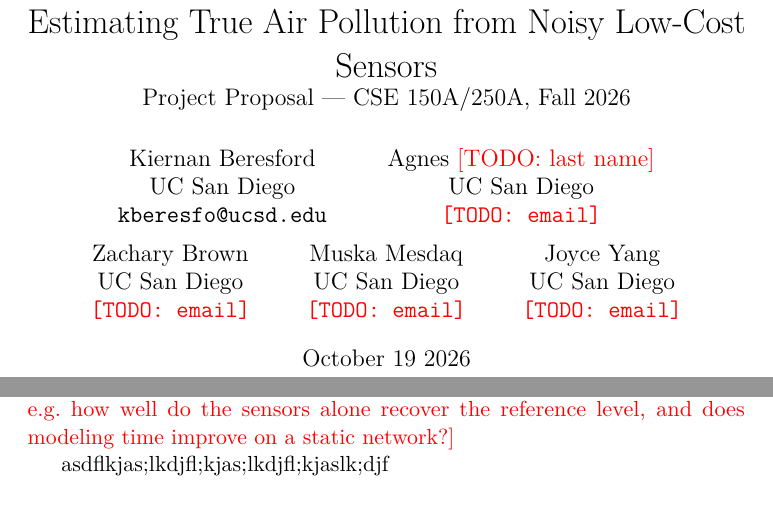
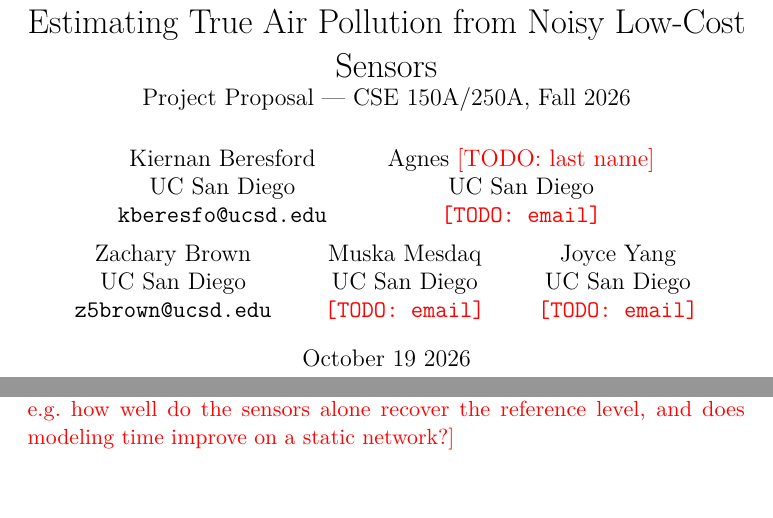
Before and after one commit to kberesfo/CSE-250A-Project, a LaTeX document (docs/paper/proposal/main.tex, which reads docs/paper/common/authors.tex, docs/paper/proposal/sections/problem.tex): two parts of pages 1 and 2 of 3, joined at a grey line, cut so that both start at the same text. Compiled offline with pdfLaTeX; a LaTeX package or settings file that is missing is left out.

Commit message:
Adding my email

```diff
--- a/docs/paper/common/authors.tex
+++ b/docs/paper/common/authors.tex
@@ -2,7 +2,7 @@
 \author{%
   Kiernan Beresford \\ UC San Diego \\ \texttt{kberesfo@ucsd.edu} \and
   Agnes \todo{last name} \\ UC San Diego \\ \texttt{\todo{email}} \and
-  Zachary Brown \\ UC San Diego \\ \texttt{\todo{email}} \and
+  Zachary Brown \\ UC San Diego \\ \texttt{z5brown@ucsd.edu} \and
   Muska Mesdaq \\ UC San Diego \\ \texttt{\todo{email}} \and
   Joyce Yang \\ UC San Diego \\ \texttt{\todo{email}}
 }
--- a/docs/paper/proposal/sections/problem.tex
+++ b/docs/paper/proposal/sections/problem.tex
@@ -14,5 +14,3 @@
       reference readings call for EM; pollution evolves hour to hour (HMM).
   (4) 1--2 concrete questions, e.g.\ how well do the sensors alone recover the
       reference level, and does modeling time improve on a static network?}
-
-      asdflkjas;lkdjfl;kjas;lkdjfl;kjaslk;djf
```
